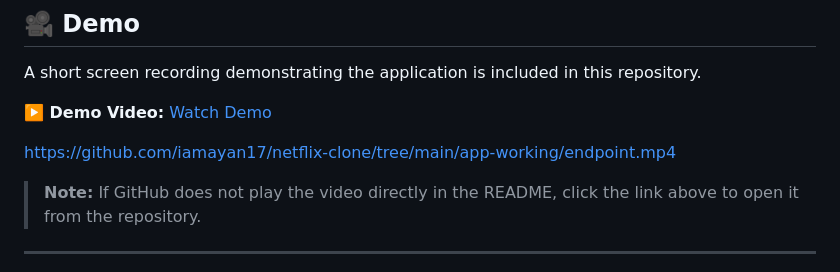
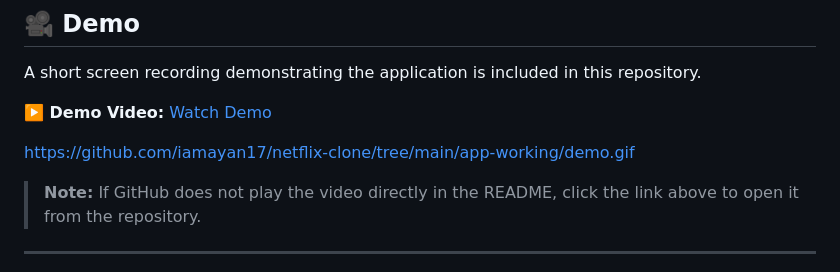
Before and after one commit to iamayan17/netflix-clone, a Markdown page: README.md, the part around the change. GitHub-like rendering.

```diff
--- a/README.md
+++ b/README.md
@@ -118,7 +118,7 @@ A short screen recording demonstrating the application is included in this repos
 
 **▶️ Demo Video:** [Watch Demo](app-working/endpoint.mp4)
 
-https://github.com/iamayan17/netflix-clone/tree/main/app-working/endpoint.mp4
+https://github.com/iamayan17/netflix-clone/tree/main/app-working/demo.gif
 
 > **Note:** If GitHub does not play the video directly in the README, click the link above to open it from the repository.
 
```
